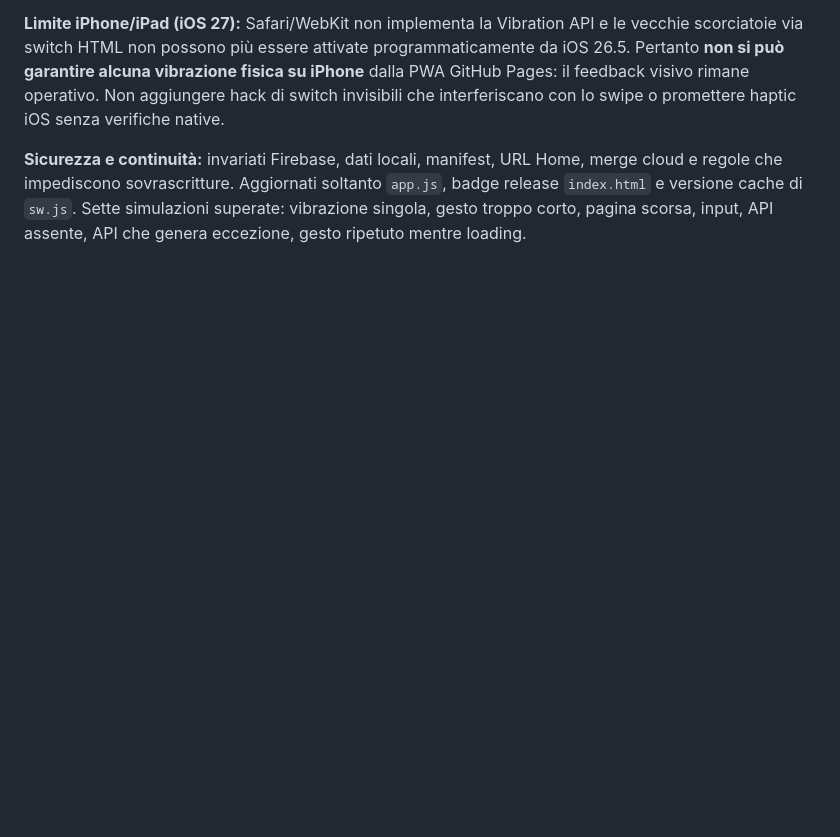
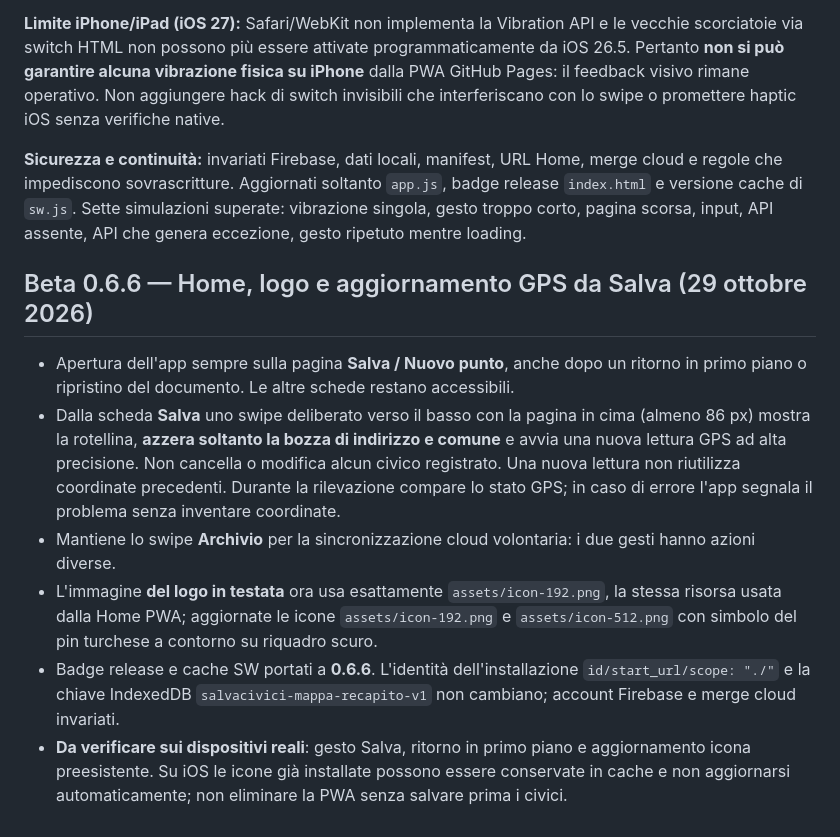
Before and after one commit to tetzuya84/salvacivici-mappa-recapito, a Markdown page: README.md, the part around the change. GitHub-like rendering; blank space fills up the shorter version.

Commit message:
Documenta novità e cautele della Beta 0.6.6

```diff
--- a/README.md
+++ b/README.md
@@ -126,3 +126,12 @@ Quando l'utente completa deliberatamente lo swipe verso il basso nell'Archivio,
 **Limite iPhone/iPad (iOS 27):** Safari/WebKit non implementa la Vibration API e le vecchie scorciatoie via switch HTML non possono più essere attivate programmaticamente da iOS 26.5. Pertanto **non si può garantire alcuna vibrazione fisica su iPhone** dalla PWA GitHub Pages: il feedback visivo rimane operativo. Non aggiungere hack di switch invisibili che interferiscano con lo swipe o promettere haptic iOS senza verifiche native.
 
 **Sicurezza e continuità:** invariati Firebase, dati locali, manifest, URL Home, merge cloud e regole che impediscono sovrascritture. Aggiornati soltanto `app.js`, badge release `index.html` e versione cache di `sw.js`. Sette simulazioni superate: vibrazione singola, gesto troppo corto, pagina scorsa, input, API assente, API che genera eccezione, gesto ripetuto mentre loading.
+
+## Beta 0.6.6 — Home, logo e aggiornamento GPS da Salva (29 ottobre 2026)
+
+- Apertura dell'app sempre sulla pagina **Salva / Nuovo punto**, anche dopo un ritorno in primo piano o ripristino del documento. Le altre schede restano accessibili.
+- Dalla scheda **Salva** uno swipe deliberato verso il basso con la pagina in cima (almeno 86 px) mostra la rotellina, **azzera soltanto la bozza di indirizzo e comune** e avvia una nuova lettura GPS ad alta precisione. Non cancella o modifica alcun civico registrato. Una nuova lettura non riutilizza coordinate precedenti. Durante la rilevazione compare lo stato GPS; in caso di errore l'app segnala il problema senza inventare coordinate.
+- Mantiene lo swipe **Archivio** per la sincronizzazione cloud volontaria: i due gesti hanno azioni diverse.
+- L'immagine **del logo in testata** ora usa esattamente `assets/icon-192.png`, la stessa risorsa usata dalla Home PWA; aggiornate le icone `assets/icon-192.png` e `assets/icon-512.png` con simbolo del pin turchese a contorno su riquadro scuro.
+- Badge release e cache SW portati a **0.6.6**. L'identità dell'installazione `id/start_url/scope: "./"` e la chiave IndexedDB `salvacivici-mappa-recapito-v1` non cambiano; account Firebase e merge cloud invariati.
+- **Da verificare sui dispositivi reali**: gesto Salva, ritorno in primo piano e aggiornamento icona preesistente. Su iOS le icone già installate possono essere conservate in cache e non aggiornarsi automaticamente; non eliminare la PWA senza salvare prima i civici.
```
